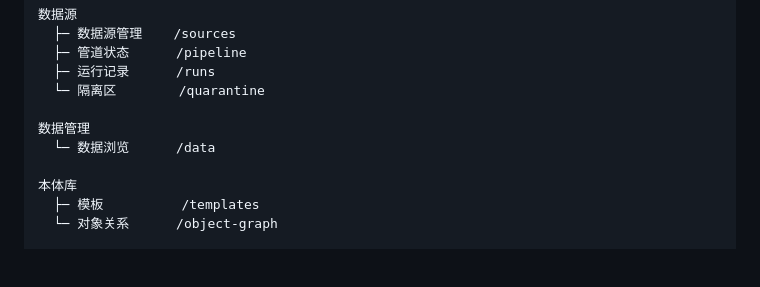
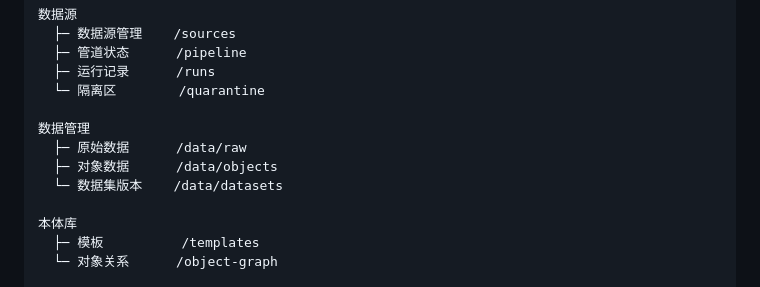
Before and after one commit to xingyekuo-spec/data2agent, a Markdown page: docs/design/05-console.md, the part around the change. Rendered like a GitHub page; blank space fills up the shorter version.

Commit message:
docs(console): 规范导航树同步数据管理三页面拆分

```diff
--- a/docs/design/05-console.md
+++ b/docs/design/05-console.md
@@ -48,7 +48,9 @@ Vue 生产 base 固定为 `/`;便携包必须包含 `app/console-ui/dist`。
   └─ 隔离区        /quarantine
 
 数据管理
-  └─ 数据浏览      /data
+  ├─ 原始数据      /data/raw
+  ├─ 对象数据      /data/objects
+  └─ 数据集版本    /data/datasets
 
 本体库
   ├─ 模板          /templates
```
